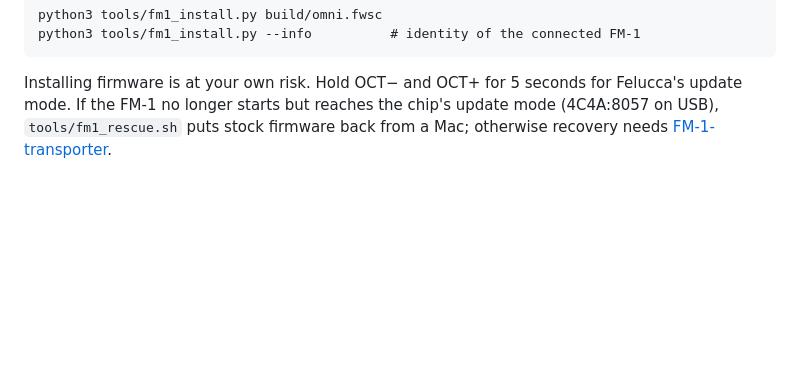
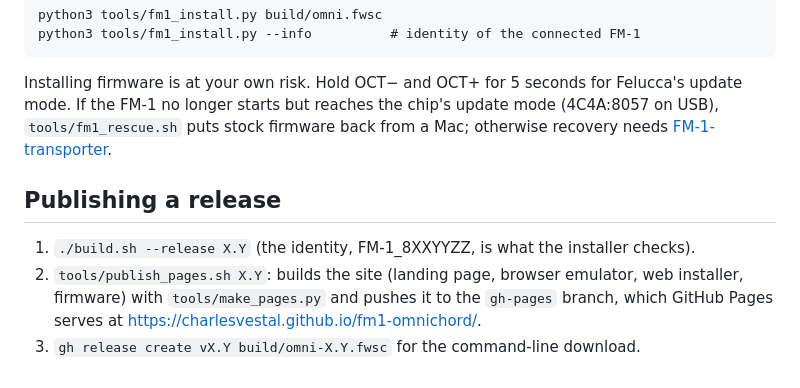
Before and after one commit to RayDNoper/fm1-fomnium, a Markdown page: BUILDING.md, the part around the change. Rendered like a GitHub page; blank space fills up the shorter version.

```diff
--- a/BUILDING.md
+++ b/BUILDING.md
@@ -80,3 +80,11 @@ Installing firmware is at your own risk. Hold OCT− and OCT+ for 5 seconds for
 mode. If the FM-1 no longer starts but reaches the chip's update mode (4C4A:8057 on USB),
 `tools/fm1_rescue.sh` puts stock firmware back from a Mac; otherwise recovery needs
 [FM-1-transporter](https://github.com/kurogedelic/FM-1-transporter).
+
+## Publishing a release
+
+1. `./build.sh --release X.Y` (the identity, FM-1_8XXYYZZ, is what the installer checks).
+2. `tools/publish_pages.sh X.Y`: builds the site (landing page, browser emulator, web installer,
+   firmware) with `tools/make_pages.py` and pushes it to the `gh-pages` branch, which GitHub Pages
+   serves at <https://charlesvestal.github.io/fm1-omnichord/>.
+3. `gh release create vX.Y build/omni-X.Y.fwsc` for the command-line download.
```
Also changed, not shown: README.md (+9 -0 lines), docs/img/screen-chord.png (added), docs/img/screen-pads.png (added), docs/img/screen-rhythm.png (added), docs/img/screen-strum.png (added), 5 other files.
